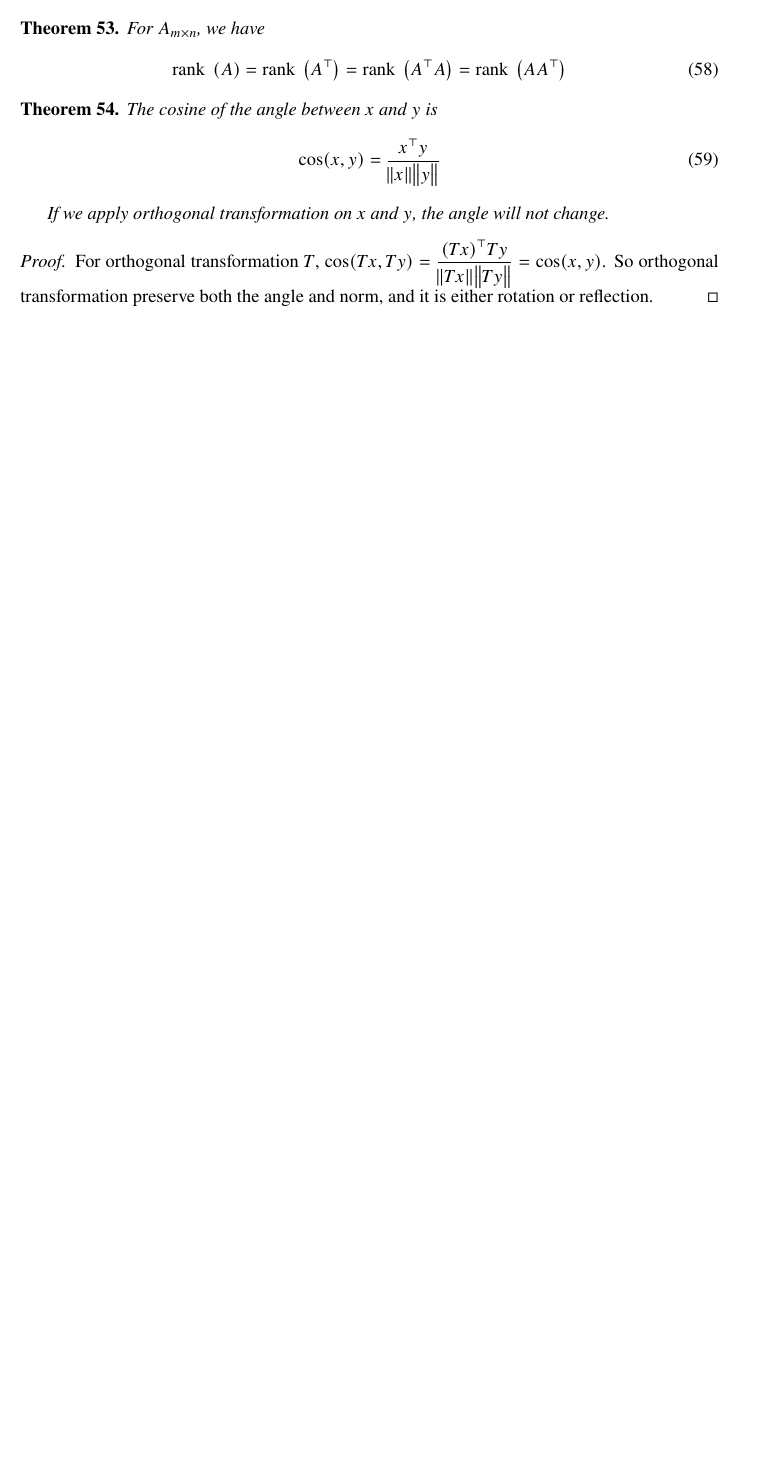
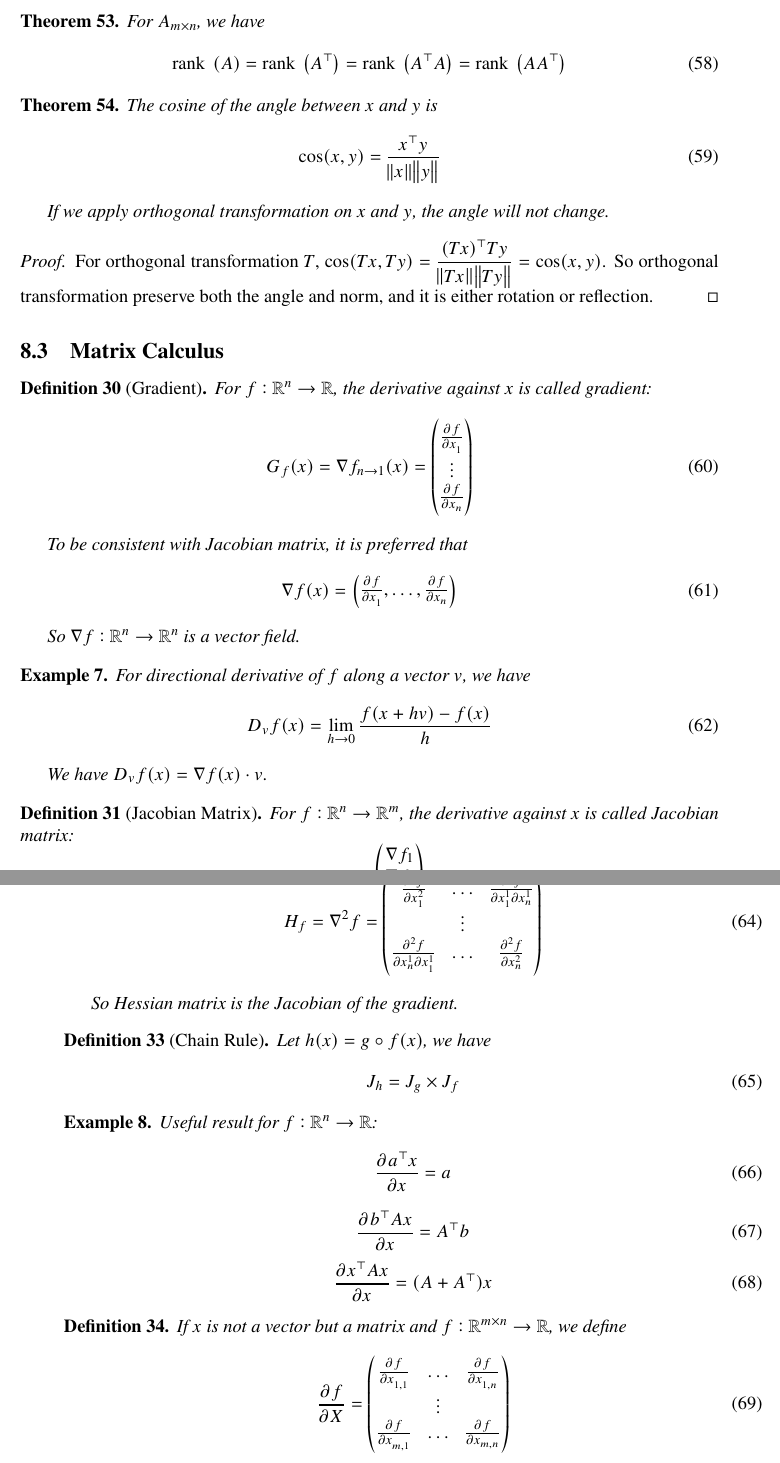
Before and after one commit to elvisren/linear-algebra-note, a LaTeX book (all.tex, which reads ml_extension.tex): part of page 28 of 28 before the commit and two parts of pages 28 and 29 of 29 after it, the two joined at a grey line, cut so that both start at the same text, the shorter picture padded with empty space. Compiled offline with pdfLaTeX; a missing font is replaced by an installed copy or a similar font.

Commit message:
add matrix calculus

```diff
--- a/ml_extension.tex
+++ b/ml_extension.tex
@@ -92,3 +92,43 @@ If $p=2$, $\norm{A}_2 = \sqrt{\lambda_{\mathrm{max}} ( \transpose{A}A}) = \max\l
 \begin{proof}
     For orthogonal transformation $T$, $\displaystyle \cos(Tx, Ty) = \frac{\transpose{(Tx)} Ty}{\norm{Tx} \norm{Ty}} = \cos(x,y)$. So orthogonal transformation preserve both the angle and norm, and it is either rotation or reflection.
 \end{proof}
+
+
+\subsection{Matrix Calculus}
+
+\begin{definition}[Gradient]
+    For $f: \realset^n \rightarrow \realset$, the derivative against $x$ is called gradient:
+    \begin{equation}
+    G_f (x) = \nabla f_{n \rightarrow 1} (x) = \begin{pmatrix}
+        \pd{f}{x_1} \\
+        \vdots \\
+        \pd{f}{x_n}
+    \end{pmatrix}
+    \end{equation}
+
+    To be consistent with Jacobian matrix, it is preferred that
+    \begin{equation}
+        \nabla f (x) = \begin{pmatrix}
+            \pd{f}{x_1}, \hdots, \pd{f}{x_n}
+        \end{pmatrix}
+    \end{equation}
+
+    So $\nabla f: \realset^n \rightarrow \realset^n$ is a vector field.
+\end{definition}
+
+
+
+\begin{example}
+For directional derivative of $f$ along a vector $v$, we have
+\begin{equation}
+    D_v f(x) = \lim\limits_{h \rightarrow 0} \frac{f(x + hv) - f(x)}{h}
+\end{equation}
+
+We have $D_v f(x) = \nabla f(x) \cdot v$.
+\end{example}
+
+\begin{definition}[Jacobian Matrix]
+    For $f: \realset^n \rightarrow \realset^m$, the derivative against $x$ is called Jacobian matrix:
+    \begin{equation}
+        J_{f_{n \rightarrow m}} (x) = \begin{pmatrix}
+            \nabla f_1 \\
@@ -94,0 +147,50 @@ If $p=2$, $\norm{A}_2 = \sqrt{\lambda_{\mathrm{max}} ( \transpose{A}A}) = \max\l
+    \begin{equation}
+        H_f = \nabla^2 f = \begin{pmatrix}
+            \pd[2]{f}{x_1} & \hdots & \md{f}{2}{x_1}{1}{x_n}{1} \\
+            & \vdots \\
+            \md{f}{2}{x_n}{1}{x_1}{1} & \hdots & \pd[2]{f}{x_n}
+        \end{pmatrix}
+    \end{equation}
+
+    So Hessian matrix is the Jacobian of the gradient.
+\end{definition}
+
+
+
+
+
+\begin{definition}[Chain Rule]
+    Let $h(x) = g \circ f (x)$, we have
+    \begin{equation}
+        J_h = J_g \times J_f
+    \end{equation}
+\end{definition}
+
+
+
+\begin{example}
+    Useful result for $f:\realset^n \rightarrow \realset$:
+    \begin{equation}
+        \pd{\transpose{a}x}{x} = a
+    \end{equation}
+    \begin{equation}
+        \pd{\transpose{b}Ax}{x} = \transpose{A}b
+    \end{equation}
+    \begin{equation}
+        \pd{\transpose{x}Ax}{x} = (A + \transpose{A}) x
+    \end{equation}
+\end{example}
+
+\begin{definition}
+    If $x$ is not a vector but a matrix and $f: \realset^{m \times n} \rightarrow \realset$, we define
+    \begin{equation}
+        \pd{f}{X} = \begin{pmatrix}
+            \pd{f}{x_{1,1}} & \hdots & \pd{f}{x_{1,n}} \\
+            & \vdots \\
+            \pd{f}{x_{m,1}} & \hdots & \pd{f}{x_{m,n}}
+        \end{pmatrix}
+    \end{equation}
+\end{definition}
+
+\begin{example}
+    Useful result for    $f: \realset^{m \times n} \rightarrow \realset$:
```
Also changed, not shown: inner_product.tex (+1 -1 lines), ml_extension.tex (40 more changed lines).
